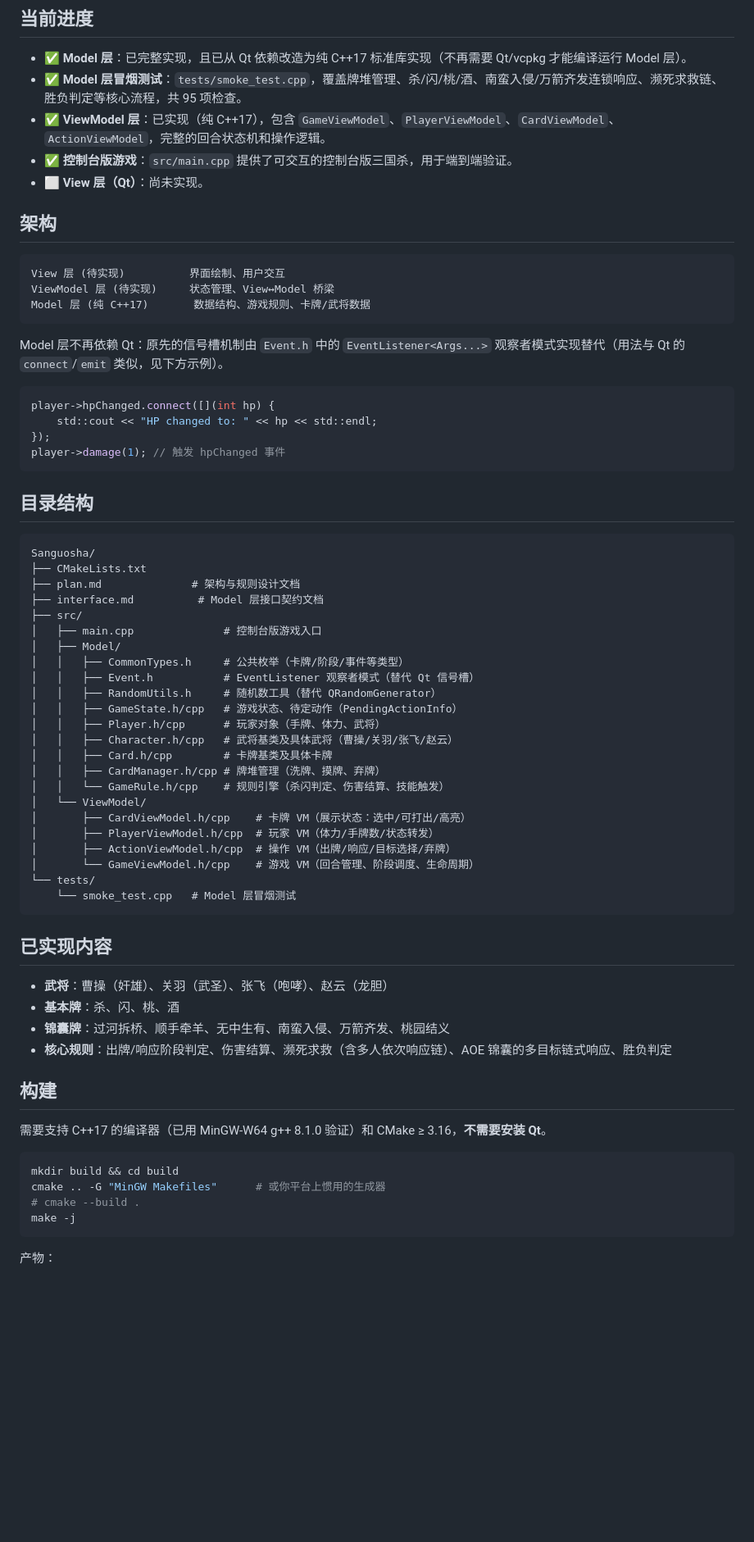
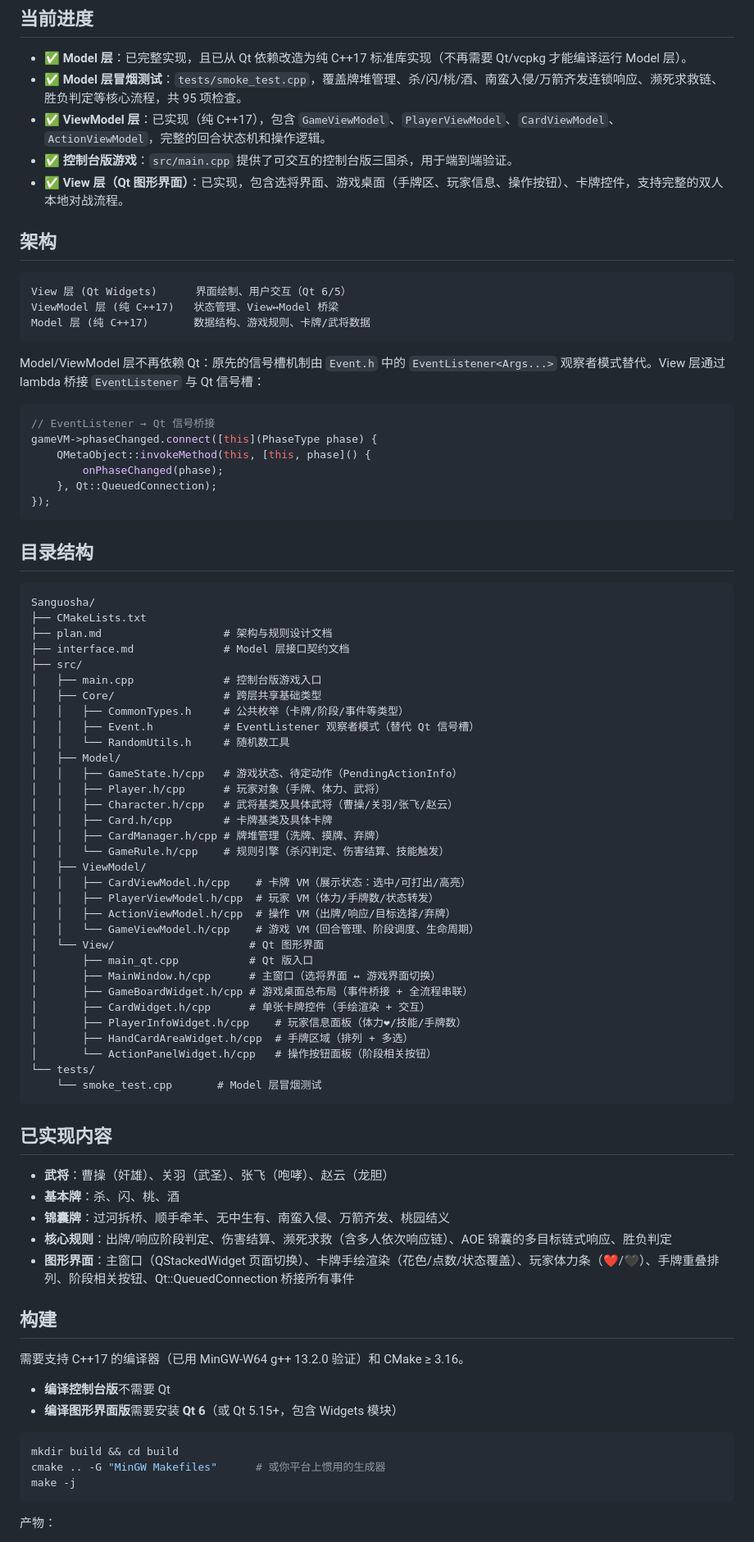
Before and after one commit to 2Orion/Sanguosha, a Markdown page: README.md, the part around one of its changes. Shown at 82% size. Drawn GitHub-style; blank space fills up the shorter version.

````diff
--- a/README.md
+++ b/README.md
@@ -8,23 +8,25 @@
 - ✅ **Model 层冒烟测试**：`tests/smoke_test.cpp`，覆盖牌堆管理、杀/闪/桃/酒、南蛮入侵/万箭齐发连锁响应、濒死求救链、胜负判定等核心流程，共 95 项检查。
 - ✅ **ViewModel 层**：已实现（纯 C++17），包含 `GameViewModel`、`PlayerViewModel`、`CardViewModel`、`ActionViewModel`，完整的回合状态机和操作逻辑。
 - ✅ **控制台版游戏**：`src/main.cpp` 提供了可交互的控制台版三国杀，用于端到端验证。
-- ⬜ **View 层（Qt）**：尚未实现。
+- ✅ **View 层（Qt 图形界面）**：已实现，包含选将界面、游戏桌面（手牌区、玩家信息、操作按钮）、卡牌控件，支持完整的双人本地对战流程。
 
 ## 架构
 
 ```
-View 层 (待实现)          界面绘制、用户交互
-ViewModel 层 (待实现)     状态管理、View↔Model 桥梁
+View 层 (Qt Widgets)      界面绘制、用户交互（Qt 6/5）
+ViewModel 层 (纯 C++17)   状态管理、View↔Model 桥梁
 Model 层 (纯 C++17)       数据结构、游戏规则、卡牌/武将数据
 ```
 
-Model 层不再依赖 Qt：原先的信号槽机制由 `Event.h` 中的 `EventListener<Args...>` 观察者模式实现替代（用法与 Qt 的 `connect`/`emit` 类似，见下方示例）。
+Model/ViewModel 层不再依赖 Qt：原先的信号槽机制由 `Event.h` 中的 `EventListener<Args...>` 观察者模式替代。View 层通过 lambda 桥接 `EventListener` 与 Qt 信号槽：
 
 ```cpp
-player->hpChanged.connect([](int hp) {
-    std::cout << "HP changed to: " << hp << std::endl;
+// EventListener → Qt 信号桥接
+gameVM->phaseChanged.connect([this](PhaseType phase) {
+    QMetaObject::invokeMethod(this, [this, phase]() {
+        onPhaseChanged(phase);
+    }, Qt::QueuedConnection);
 });
-player->damage(1); // 触发 hpChanged 事件
 ```
 
 ## 目录结构
@@ -32,27 +34,36 @@ player->damage(1); // 触发 hpChanged 事件
 ```
 Sanguosha/
 ├── CMakeLists.txt
-├── plan.md              # 架构与规则设计文档
-├── interface.md          # Model 层接口契约文档
+├── plan.md                   # 架构与规则设计文档
+├── interface.md              # Model 层接口契约文档
 ├── src/
 │   ├── main.cpp              # 控制台版游戏入口
-│   ├── Model/
+│   ├── Core/                 # 跨层共享基础类型
 │   │   ├── CommonTypes.h     # 公共枚举（卡牌/阶段/事件等类型）
 │   │   ├── Event.h           # EventListener 观察者模式（替代 Qt 信号槽）
-│   │   ├── RandomUtils.h     # 随机数工具（替代 QRandomGenerator）
+│   │   └── RandomUtils.h     # 随机数工具
+│   ├── Model/
 │   │   ├── GameState.h/cpp   # 游戏状态、待定动作（PendingActionInfo）
 │   │   ├── Player.h/cpp      # 玩家对象（手牌、体力、武将）
 │   │   ├── Character.h/cpp   # 武将基类及具体武将（曹操/关羽/张飞/赵云）
 │   │   ├── Card.h/cpp        # 卡牌基类及具体卡牌
 │   │   ├── CardManager.h/cpp # 牌堆管理（洗牌、摸牌、弃牌）
 │   │   └── GameRule.h/cpp    # 规则引擎（杀闪判定、伤害结算、技能触发）
-│   └── ViewModel/
-│       ├── CardViewModel.h/cpp    # 卡牌 VM（展示状态：选中/可打出/高亮）
-│       ├── PlayerViewModel.h/cpp  # 玩家 VM（体力/手牌数/状态转发）
-│       ├── ActionViewModel.h/cpp  # 操作 VM（出牌/响应/目标选择/弃牌）
-│       └── GameViewModel.h/cpp    # 游戏 VM（回合管理、阶段调度、生命周期）
+│   ├── ViewModel/
+│   │   ├── CardViewModel.h/cpp    # 卡牌 VM（展示状态：选中/可打出/高亮）
+│   │   ├── PlayerViewModel.h/cpp  # 玩家 VM（体力/手牌数/状态转发）
+│   │   ├── ActionViewModel.h/cpp  # 操作 VM（出牌/响应/目标选择/弃牌）
+│   │   └── GameViewModel.h/cpp    # 游戏 VM（回合管理、阶段调度、生命周期）
+│   └── View/                     # Qt 图形界面
+│       ├── main_qt.cpp           # Qt 版入口
+│       ├── MainWindow.h/cpp      # 主窗口（选将界面 ↔ 游戏界面切换）
+│       ├── GameBoardWidget.h/cpp # 游戏桌面总布局（事件桥接 + 全流程串联）
+│       ├── CardWidget.h/cpp      # 单张卡牌控件（手绘渲染 + 交互）
+│       ├── PlayerInfoWidget.h/cpp    # 玩家信息面板（体力❤/技能/手牌数）
+│       ├── HandCardAreaWidget.h/cpp  # 手牌区域（排列 + 多选）
+│       └── ActionPanelWidget.h/cpp   # 操作按钮面板（阶段相关按钮）
 └── tests/
-    └── smoke_test.cpp   # Model 层冒烟测试
+    └── smoke_test.cpp       # Model 层冒烟测试
 ```
 
 ## 已实现内容
@@ -61,15 +72,18 @@ Sanguosha/
 - **基本牌**：杀、闪、桃、酒
 - **锦囊牌**：过河拆桥、顺手牵羊、无中生有、南蛮入侵、万箭齐发、桃园结义
 - **核心规则**：出牌/响应阶段判定、伤害结算、濒死求救（含多人依次响应链）、AOE 锦囊的多目标链式响应、胜负判定
+- **图形界面**：主窗口（QStackedWidget 页面切换）、卡牌手绘渲染（花色/点数/状态覆盖）、玩家体力条（❤/🖤）、手牌重叠排列、阶段相关按钮、Qt::QueuedConnection 桥接所有事件
 
 ## 构建
 
-需要支持 C++17 的编译器（已用 MinGW-W64 g++ 8.1.0 验证）和 CMake ≥ 3.16，**不需要安装 Qt**。
+需要支持 C++17 的编译器（已用 MinGW-W64 g++ 13.2.0 验证）和 CMake ≥ 3.16。
+
+- **编译控制台版**不需要 Qt
+- **编译图形界面版**需要安装 **Qt 6**（或 Qt 5.15+，包含 Widgets 模块）
 
 ```bash
 mkdir build && cd build
 cmake .. -G "MinGW Makefiles"      # 或你平台上惯用的生成器
-# cmake --build .
 make -j
 ```
 
````
Also changed, not shown: other parts of README.md (+23 -4 lines).
